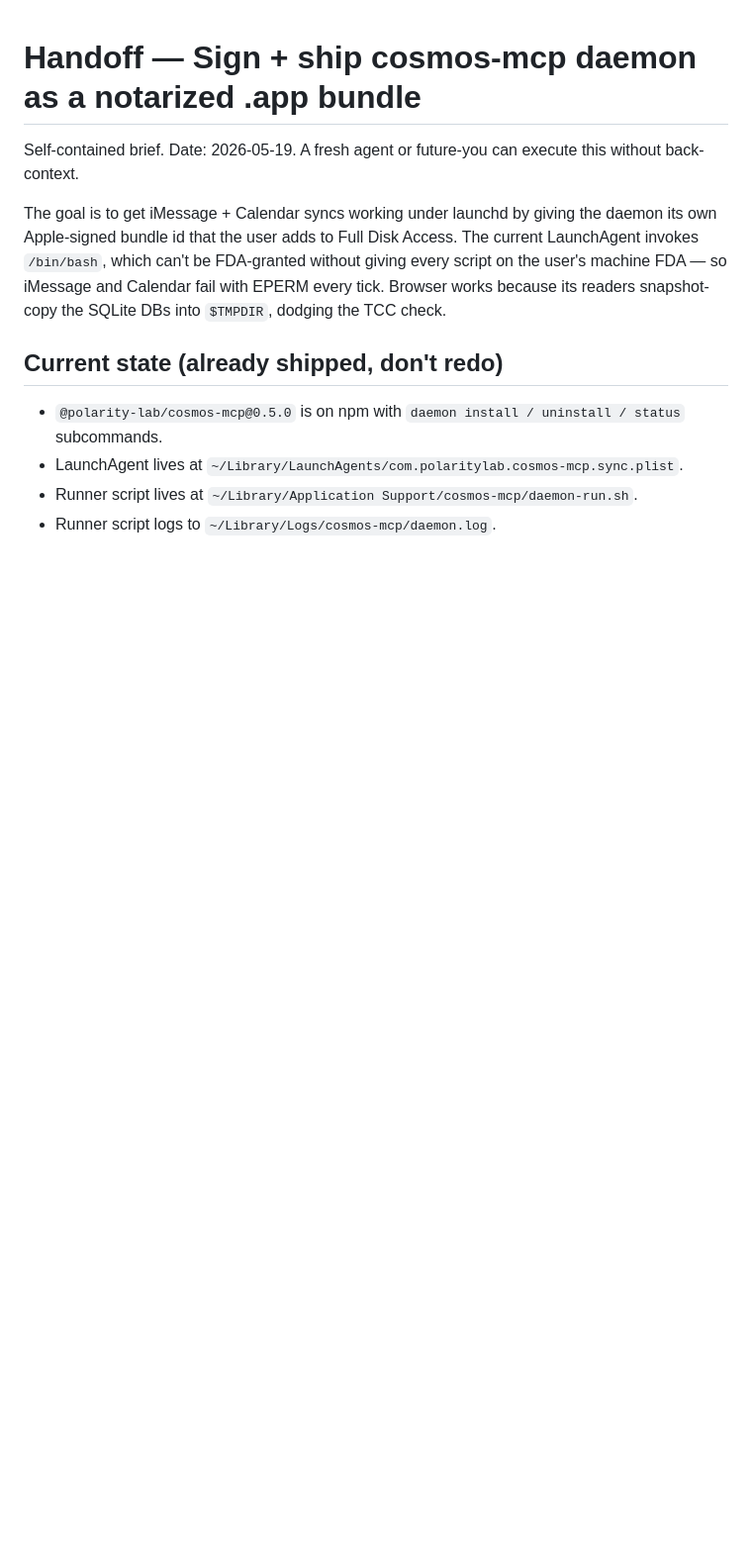
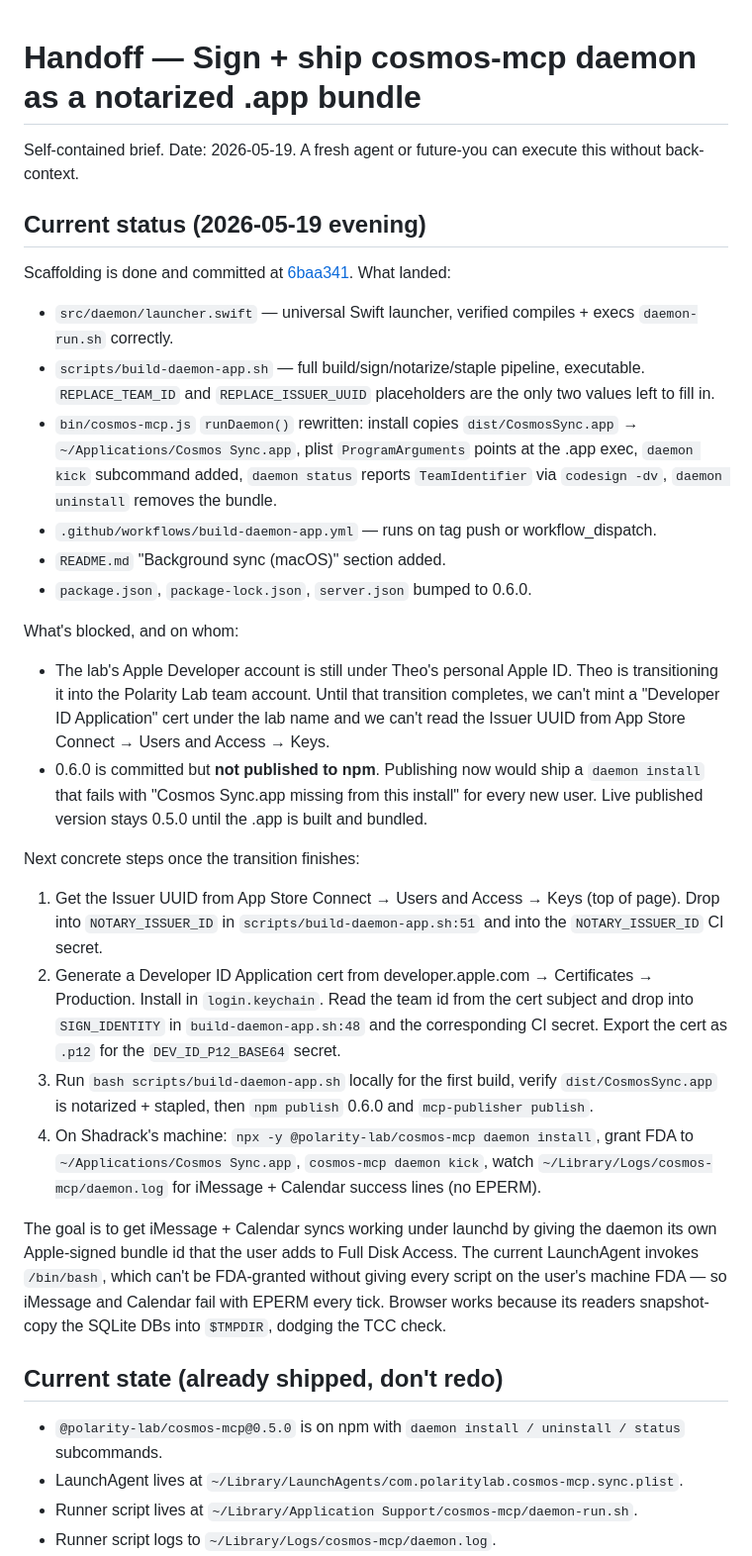
Before and after one commit to teampolarity/cosmos-mcp, a Markdown page: docs/handoff_2026-05-19_daemon_app_bundle.md, the part around the change. Shown at 99% size. Rendered like a GitHub page; blank space fills up the shorter version.

Commit message:
docs: note daemon .app shipping is blocked on lab Apple Dev account transition
Theo's transitioning the Apple Developer account into the Polarity Lab
team account. Until that finishes, no Developer ID Application cert under
the lab name and no Issuer UUID from App Store Connect. 0.6.0 is committed
but holding npm publish so we don't ship a `daemon install` that fails on
every new user with "Cosmos Sync.app missing from this install."

Co-Authored-By: Claude <noreply@anthropic.com>

```diff
--- a/docs/handoff_2026-05-19_daemon_app_bundle.md
+++ b/docs/handoff_2026-05-19_daemon_app_bundle.md
@@ -1,6 +1,30 @@
 # Handoff — Sign + ship cosmos-mcp daemon as a notarized .app bundle
 
 Self-contained brief. Date: 2026-05-19. A fresh agent or future-you can execute this without back-context.
+
+## Current status (2026-05-19 evening)
+
+Scaffolding is done and committed at [6baa341](https://github.com/teampolarity/cosmos-mcp/commit/6baa341). What landed:
+
+- `src/daemon/launcher.swift` — universal Swift launcher, verified compiles + execs `daemon-run.sh` correctly.
+- `scripts/build-daemon-app.sh` — full build/sign/notarize/staple pipeline, executable. `REPLACE_TEAM_ID` and `REPLACE_ISSUER_UUID` placeholders are the only two values left to fill in.
+- `bin/cosmos-mcp.js` `runDaemon()` rewritten: install copies `dist/CosmosSync.app` → `~/Applications/Cosmos Sync.app`, plist `ProgramArguments` points at the .app exec, `daemon kick` subcommand added, `daemon status` reports `TeamIdentifier` via `codesign -dv`, `daemon uninstall` removes the bundle.
+- `.github/workflows/build-daemon-app.yml` — runs on tag push or workflow_dispatch.
+- `README.md` "Background sync (macOS)" section added.
+- `package.json`, `package-lock.json`, `server.json` bumped to 0.6.0.
+
+What's blocked, and on whom:
+
+- The lab's Apple Developer account is still under Theo's personal Apple ID. Theo is transitioning it into the Polarity Lab team account. Until that transition completes, we can't mint a "Developer ID Application" cert under the lab name and we can't read the Issuer UUID from App Store Connect → Users and Access → Keys.
+- 0.6.0 is committed but **not published to npm**. Publishing now would ship a `daemon install` that fails with "Cosmos Sync.app missing from this install" for every new user. Live published version stays 0.5.0 until the .app is built and bundled.
+
+Next concrete steps once the transition finishes:
+
+1. Get the Issuer UUID from App Store Connect → Users and Access → Keys (top of page). Drop into `NOTARY_ISSUER_ID` in `scripts/build-daemon-app.sh:51` and into the `NOTARY_ISSUER_ID` CI secret.
+2. Generate a Developer ID Application cert from developer.apple.com → Certificates → Production. Install in `login.keychain`. Read the team id from the cert subject and drop into `SIGN_IDENTITY` in `build-daemon-app.sh:48` and the corresponding CI secret. Export the cert as `.p12` for the `DEV_ID_P12_BASE64` secret.
+3. Run `bash scripts/build-daemon-app.sh` locally for the first build, verify `dist/CosmosSync.app` is notarized + stapled, then `npm publish` 0.6.0 and `mcp-publisher publish`.
+4. On Shadrack's machine: `npx -y @polarity-lab/cosmos-mcp daemon install`, grant FDA to `~/Applications/Cosmos Sync.app`, `cosmos-mcp daemon kick`, watch `~/Library/Logs/cosmos-mcp/daemon.log` for iMessage + Calendar success lines (no EPERM).
+
 
 The goal is to get iMessage + Calendar syncs working under launchd by giving the daemon its own Apple-signed bundle id that the user adds to Full Disk Access. The current LaunchAgent invokes `/bin/bash`, which can't be FDA-granted without giving every script on the user's machine FDA — so iMessage and Calendar fail with EPERM every tick. Browser works because its readers snapshot-copy the SQLite DBs into `$TMPDIR`, dodging the TCC check.
 
```
